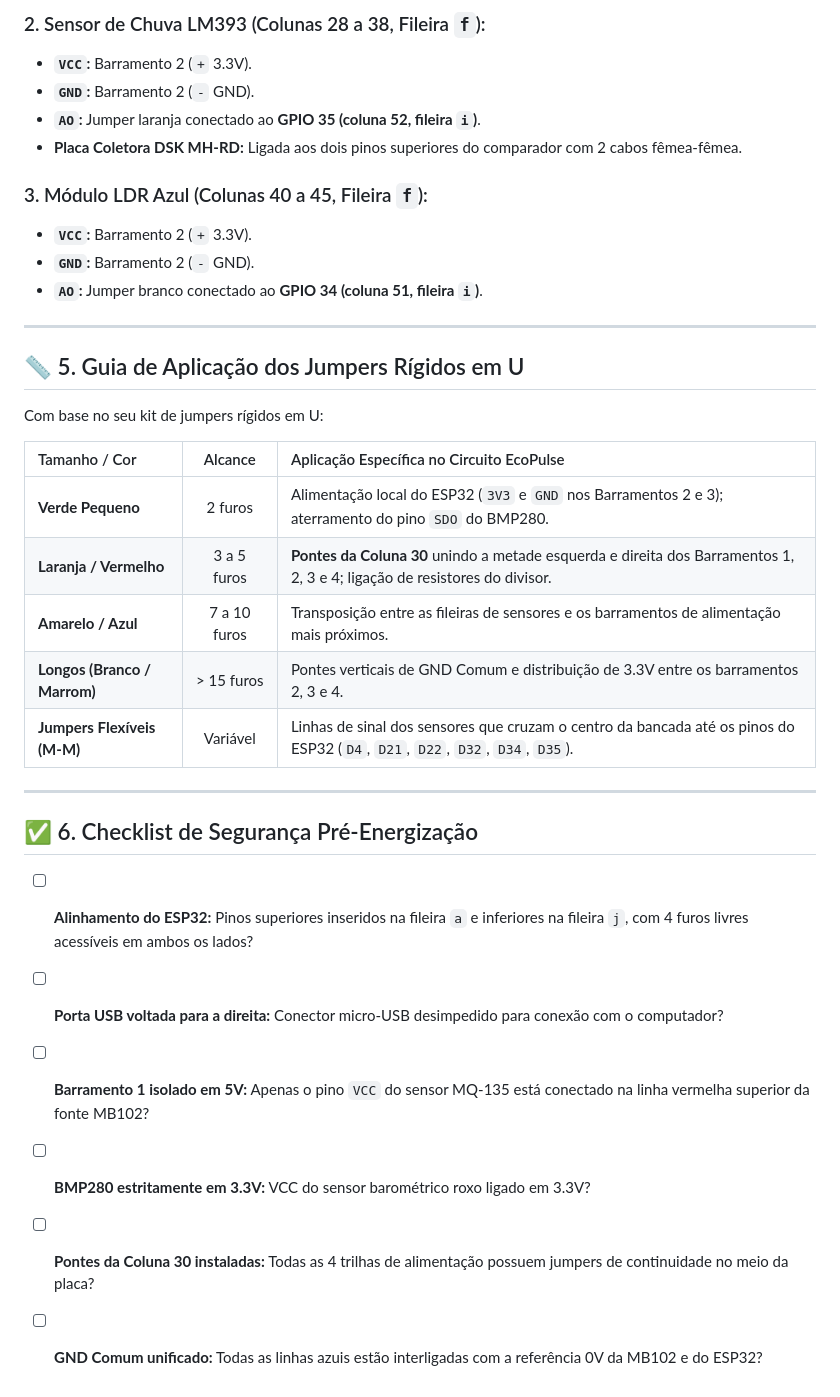
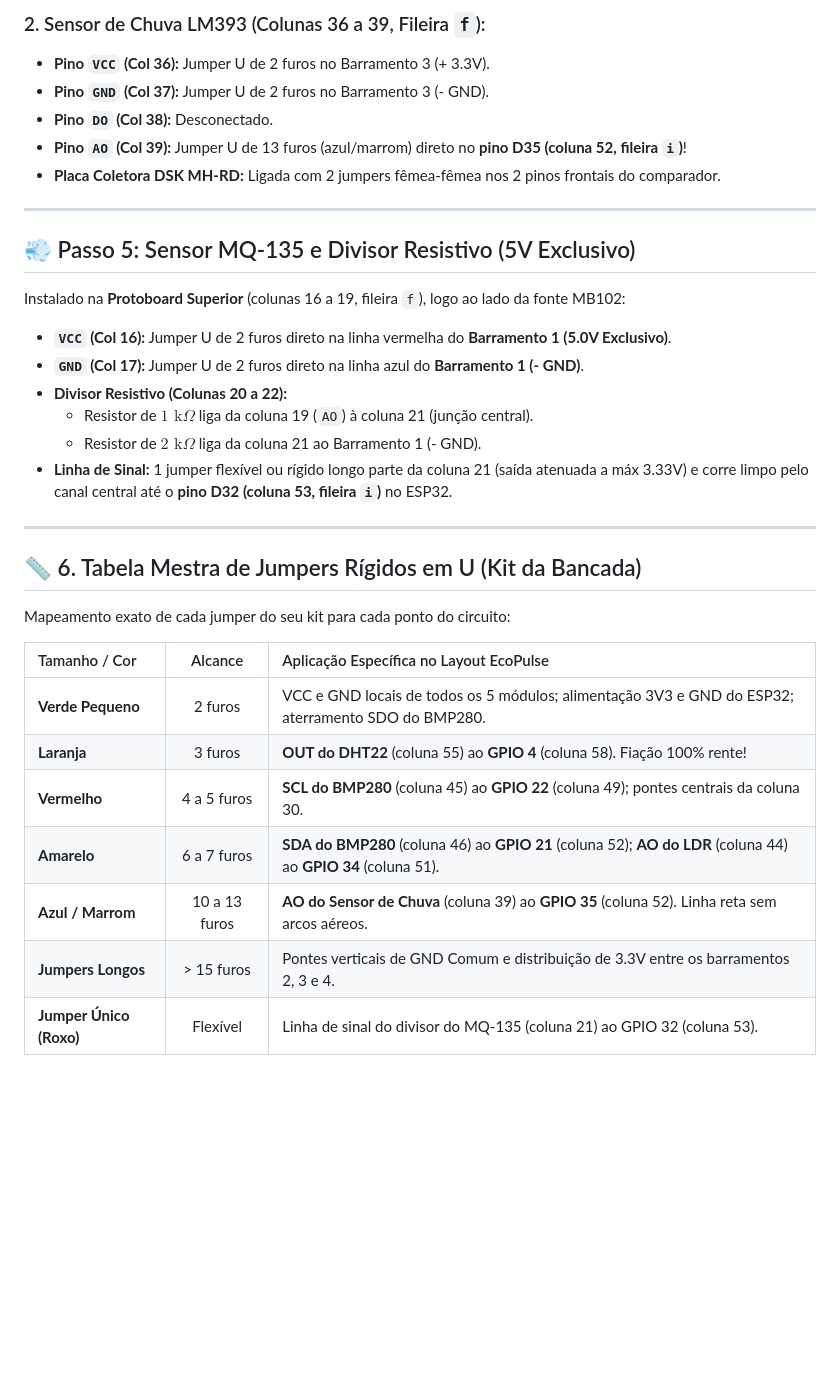
Before and after one commit to wallacevilela7/ecopulse, a Markdown page: hardware/guia_montagem_circuito.md, the part around the change printed below. Rendered like a GitHub page; blank space fills up the shorter version.

```diff
--- a/hardware/guia_montagem_circuito.md
+++ b/hardware/guia_montagem_circuito.md
@@ -173,36 +120,35 @@ Instalados na **Protoboard Superior** (área central livre, colunas 20 a 45):
 
-### 2. Sensor de Chuva LM393 (Colunas 28 a 38, Fileira `f`):
-* **`VCC`:** Barramento 2 (`+` 3.3V).
-* **`GND`:** Barramento 2 (`-` GND).
-* **`AO`:** Jumper laranja conectado ao **GPIO 35 (coluna 52, fileira `i`)**.
-* **Placa Coletora DSK MH-RD:** Ligada aos dois pinos superiores do comparador com 2 cabos fêmea-fêmea.
-
-### 3. Módulo LDR Azul (Colunas 40 a 45, Fileira `f`):
-* **`VCC`:** Barramento 2 (`+` 3.3V).
-* **`GND`:** Barramento 2 (`-` GND).
-* **`AO`:** Jumper branco conectado ao **GPIO 34 (coluna 51, fileira `i`)**.
+### 2. Sensor de Chuva LM393 (Colunas 36 a 39, Fileira `f`):
+* **Pino `VCC` (Col 36):** Jumper U de 2 furos no Barramento 3 (+ 3.3V).
+* **Pino `GND` (Col 37):** Jumper U de 2 furos no Barramento 3 (- GND).
+* **Pino `DO` (Col 38):** Desconectado.
+* **Pino `AO` (Col 39):** Jumper U de 13 furos (azul/marrom) direto no **pino D35 (coluna 52, fileira `i`)**!
+* **Placa Coletora DSK MH-RD:** Ligada com 2 jumpers fêmea-fêmea nos 2 pinos frontais do comparador.
 
 ---
 
-## 📏 5. Guia de Aplicação dos Jumpers Rígidos em U
+## 💨 Passo 5: Sensor MQ-135 e Divisor Resistivo (5V Exclusivo)
 
-Com base no seu kit de jumpers rígidos em U:
-
-| Tamanho / Cor | Alcance | Aplicação Específica no Circuito EcoPulse |
-| :--- | :---: | :--- |
-| **Verde Pequeno** | 2 furos | Alimentação local do ESP32 (`3V3` e `GND` nos Barramentos 2 e 3); aterramento do pino `SDO` do BMP280. |
-| **Laranja / Vermelho** | 3 a 5 furos | **Pontes da Coluna 30** unindo a metade esquerda e direita dos Barramentos 1, 2, 3 e 4; ligação de resistores do divisor. |
-| **Amarelo / Azul** | 7 a 10 furos | Transposição entre as fileiras de sensores e os barramentos de alimentação mais próximos. |
-| **Longos (Branco / Marrom)** | > 15 furos | Pontes verticais de GND Comum e distribuição de 3.3V entre os barramentos 2, 3 e 4. |
-| **Jumpers Flexíveis (M-M)** | Variável | Linhas de sinal dos sensores que cruzam o centro da bancada até os pinos do ESP32 (`D4`, `D21`, `D22`, `D32`, `D34`, `D35`). |
+Instalado na **Protoboard Superior** (colunas 16 a 19, fileira `f`), logo ao lado da fonte MB102:
+* **`VCC` (Col 16):** Jumper U de 2 furos direto na linha vermelha do **Barramento 1 (5.0V Exclusivo)**.
+* **`GND` (Col 17):** Jumper U de 2 furos direto na linha azul do **Barramento 1 (- GND)**.
+* **Divisor Resistivo (Colunas 20 a 22):**
+  - Resistor de $1\text{ k}\Omega$ liga da coluna 19 (`AO`) à coluna 21 (junção central).
+  - Resistor de $2\text{ k}\Omega$ liga da coluna 21 ao Barramento 1 (- GND).
+* **Linha de Sinal:** 1 jumper flexível ou rígido longo parte da coluna 21 (saída atenuada a máx 3.33V) e corre limpo pelo canal central até o **pino D32 (coluna 53, fileira `i`)** no ESP32.
 
 ---
 
-## ✅ 6. Checklist de Segurança Pré-Energização
+## 📏 6. Tabela Mestra de Jumpers Rígidos em U (Kit da Bancada)
 
-- [ ] **Alinhamento do ESP32:** Pinos superiores inseridos na fileira `a` e inferiores na fileira `j`, com 4 furos livres acessíveis em ambos os lados?
-- [ ] **Porta USB voltada para a direita:** Conector micro-USB desimpedido para conexão com o computador?
-- [ ] **Barramento 1 isolado em 5V:** Apenas o pino `VCC` do sensor MQ-135 está conectado na linha vermelha superior da fonte MB102?
-- [ ] **BMP280 estritamente em 3.3V:** VCC do sensor barométrico roxo ligado em 3.3V?
-- [ ] **Pontes da Coluna 30 instaladas:** Todas as 4 trilhas de alimentação possuem jumpers de continuidade no meio da placa?
-- [ ] **GND Comum unificado:** Todas as linhas azuis estão interligadas com a referência 0V da MB102 e do ESP32?
+Mapeamento exato de cada jumper do seu kit para cada ponto do circuito:
+
+| Tamanho / Cor | Alcance | Aplicação Específica no Layout EcoPulse |
+| :--- | :---: | :--- |
+| **Verde Pequeno** | 2 furos | VCC e GND locais de todos os 5 módulos; alimentação 3V3 e GND do ESP32; aterramento SDO do BMP280. |
+| **Laranja** | 3 furos | **OUT do DHT22** (coluna 55) ao **GPIO 4** (coluna 58). Fiação 100% rente! |
+| **Vermelho** | 4 a 5 furos | **SCL do BMP280** (coluna 45) ao **GPIO 22** (coluna 49); pontes centrais da coluna 30. |
+| **Amarelo** | 6 a 7 furos | **SDA do BMP280** (coluna 46) ao **GPIO 21** (coluna 52); **AO do LDR** (coluna 44) ao **GPIO 34** (coluna 51). |
+| **Azul / Marrom** | 10 a 13 furos | **AO do Sensor de Chuva** (coluna 39) ao **GPIO 35** (coluna 52). Linha reta sem arcos aéreos. |
+| **Jumpers Longos** | > 15 furos | Pontes verticais de GND Comum e distribuição de 3.3V entre os barramentos 2, 3 e 4. |
+| **Jumper Único (Roxo)** | Flexível | Linha de sinal do divisor do MQ-135 (coluna 21) ao GPIO 32 (coluna 53). |
```
Also changed, not shown: other parts of hardware/guia_montagem_circuito.md (+61 -114 lines), hardware/assets/protoboard_esquematico_mb102.png, 5 other files.
